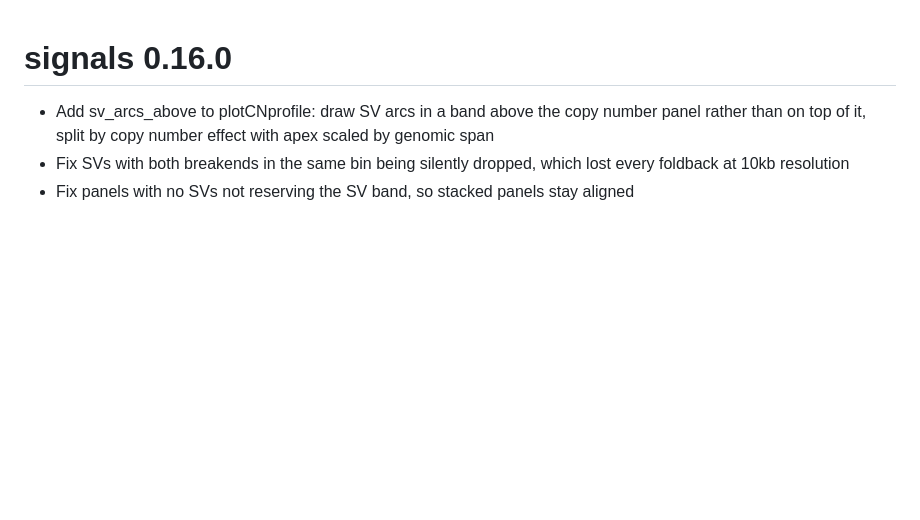
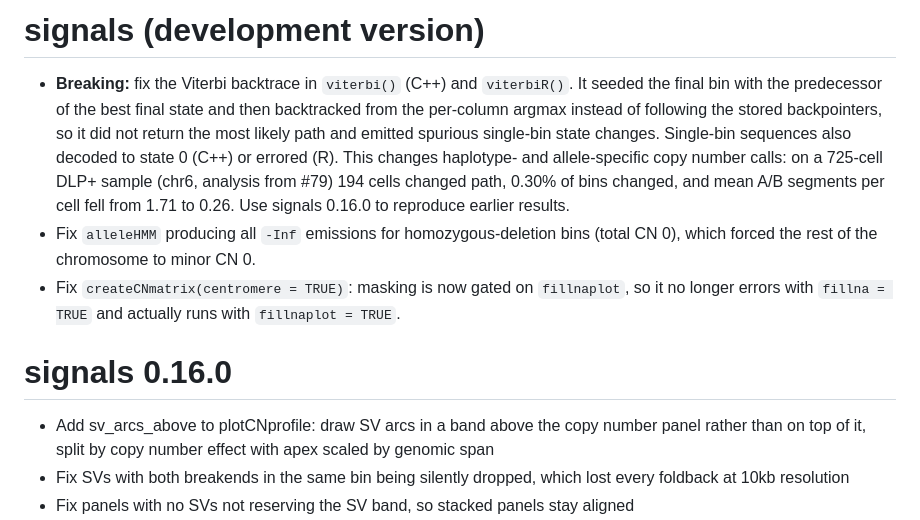
Before and after one commit to shahcompbio/signals, a Markdown page: NEWS.md, the part around the change. GitHub-like rendering; blank space fills up the shorter version.

Commit message:
NEWS: Viterbi backtrace fix, alleleHMM homdel guard, createCNmatrix centromere fix
Co-Authored-By: Claude Opus 5.5 <noreply@anthropic.com>
Claude-Session: https://claude.ai/code/session_01GW7sHKuyfwDSgdTRuinu4d

```diff
--- a/NEWS.md
+++ b/NEWS.md
@@ -1,3 +1,9 @@
+# signals (development version)
+
+* **Breaking:** fix the Viterbi backtrace in `viterbi()` (C++) and `viterbiR()`. It seeded the final bin with the predecessor of the best final state and then backtracked from the per-column argmax instead of following the stored backpointers, so it did not return the most likely path and emitted spurious single-bin state changes. Single-bin sequences also decoded to state 0 (C++) or errored (R). This changes haplotype- and allele-specific copy number calls: on a 725-cell DLP+ sample (chr6, analysis from #79) 194 cells changed path, 0.30% of bins changed, and mean A/B segments per cell fell from 1.71 to 0.26. Use signals 0.16.0 to reproduce earlier results.
+* Fix `alleleHMM` producing all `-Inf` emissions for homozygous-deletion bins (total CN 0), which forced the rest of the chromosome to minor CN 0.
+* Fix `createCNmatrix(centromere = TRUE)`: masking is now gated on `fillnaplot`, so it no longer errors with `fillna = TRUE` and actually runs with `fillnaplot = TRUE`.
+
 # signals 0.16.0
 
 * Add sv_arcs_above to plotCNprofile: draw SV arcs in a band above the copy number panel rather than on top of it, split by copy number effect with apex scaled by genomic span
```
